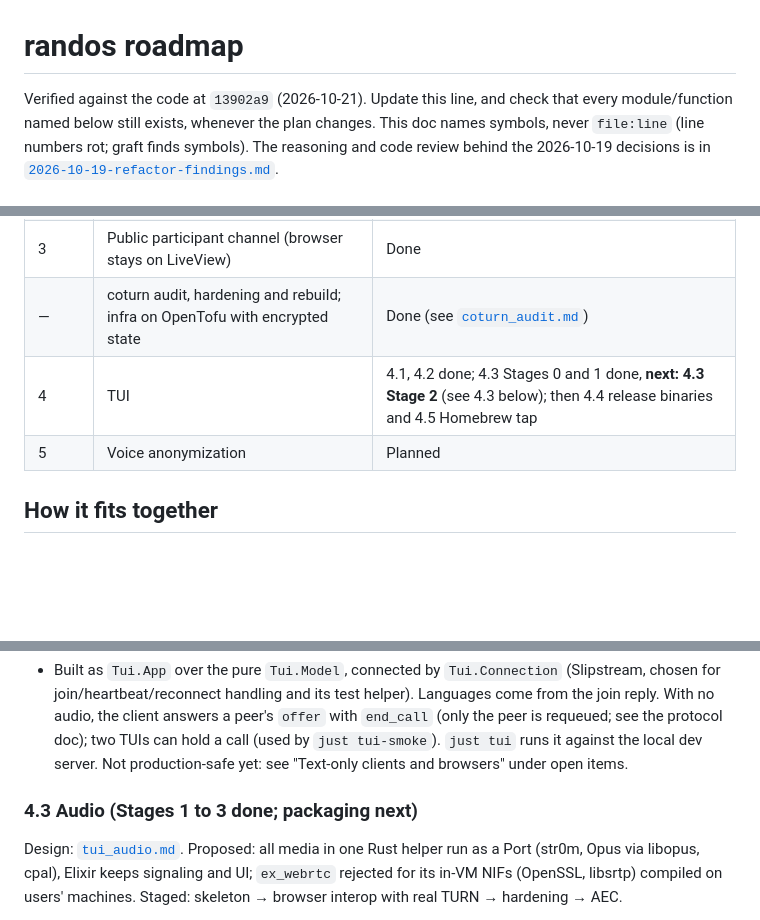
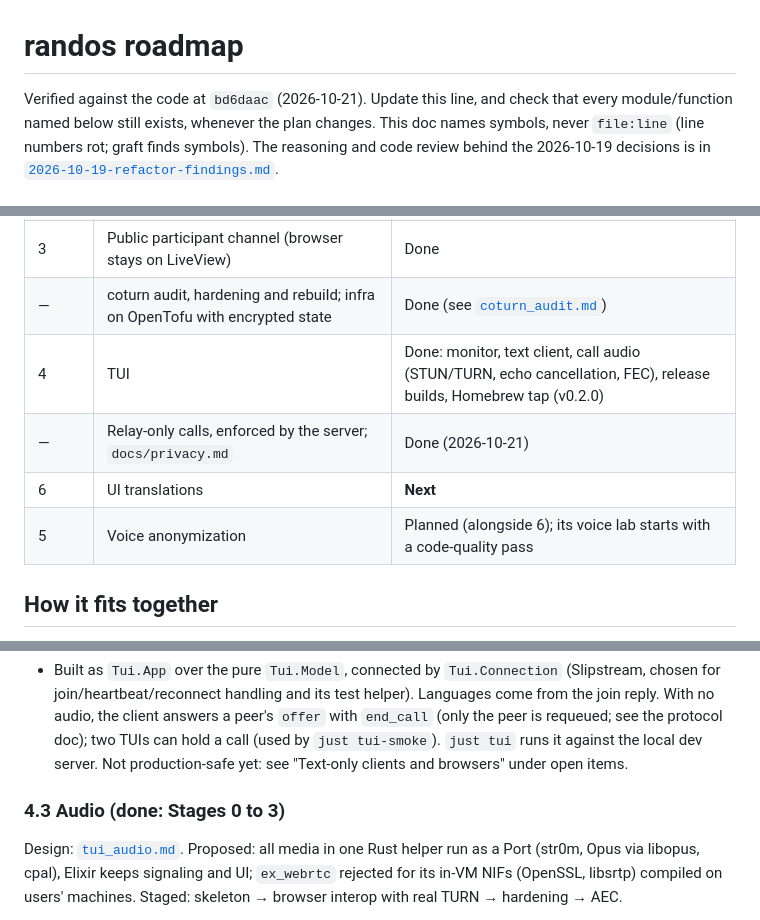
Before and after one commit to wasichu/randos, a Markdown page: docs/architecture/refactor_plan.md, 3 parts joined by grey strips. Drawn GitHub-style; blank space fills up the shorter version.

Commit message:
Roadmap status: Phase 4 done, relay-only done, Phase 6 next
Co-Authored-By: Claude Opus 5.5 <noreply@anthropic.com>

```diff
--- a/docs/architecture/refactor_plan.md
+++ b/docs/architecture/refactor_plan.md
@@ -1,6 +1,6 @@
 # randos roadmap
 
-Verified against the code at `13902a9` (2026-10-21). Update this line, and
+Verified against the code at `bd6daac` (2026-10-21). Update this line, and
 check that every module/function named below still exists, whenever the plan
 changes. This doc names symbols, never `file:line` (line numbers rot; graft
 finds symbols). The reasoning and code review behind the 2026-10-19 decisions
@@ -23,8 +23,10 @@ is in [`2026-10-19-refactor-findings.md`](2026-10-19-refactor-findings.md).
 | 2 | UI-agnostic participant core; LiveView becomes a shell | Done |
 | 3 | Public participant channel (browser stays on LiveView) | Done |
 | — | coturn audit, hardening and rebuild; infra on OpenTofu with encrypted state | Done (see [`coturn_audit.md`](coturn_audit.md)) |
-| 4 | TUI | 4.1, 4.2 done; 4.3 Stages 0 and 1 done, **next: 4.3 Stage 2** (see 4.3 below); then 4.4 release binaries and 4.5 Homebrew tap |
-| 5 | Voice anonymization | Planned |
+| 4 | TUI | Done: monitor, text client, call audio (STUN/TURN, echo cancellation, FEC), release builds, Homebrew tap (v0.2.0) |
+| — | Relay-only calls, enforced by the server; `docs/privacy.md` | Done (2026-10-21) |
+| 6 | UI translations | **Next** |
+| 5 | Voice anonymization | Planned (alongside 6); its voice lab starts with a code-quality pass |
 
 ## How it fits together
 
@@ -92,7 +94,7 @@ matched with a browser user.
   `just tui` runs it against the local dev server. Not production-safe yet:
   see "Text-only clients and browsers" under open items.
 
-### 4.3 Audio (Stages 1 to 3 done; packaging next)
+### 4.3 Audio (done: Stages 0 to 3)
 
 Design: [`tui_audio.md`](tui_audio.md). Proposed: all media in one Rust helper
 run as a Port (str0m, Opus via libopus, cpal), Elixir keeps signaling and UI;
```
